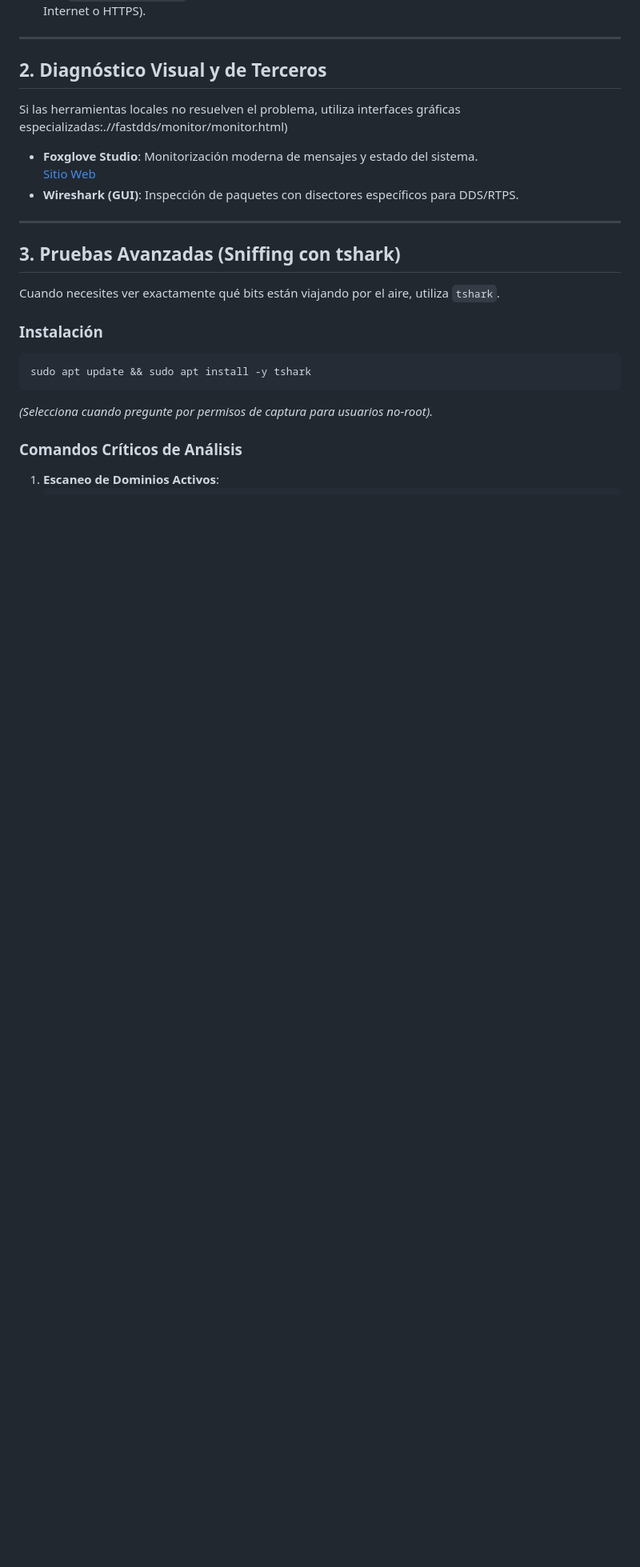
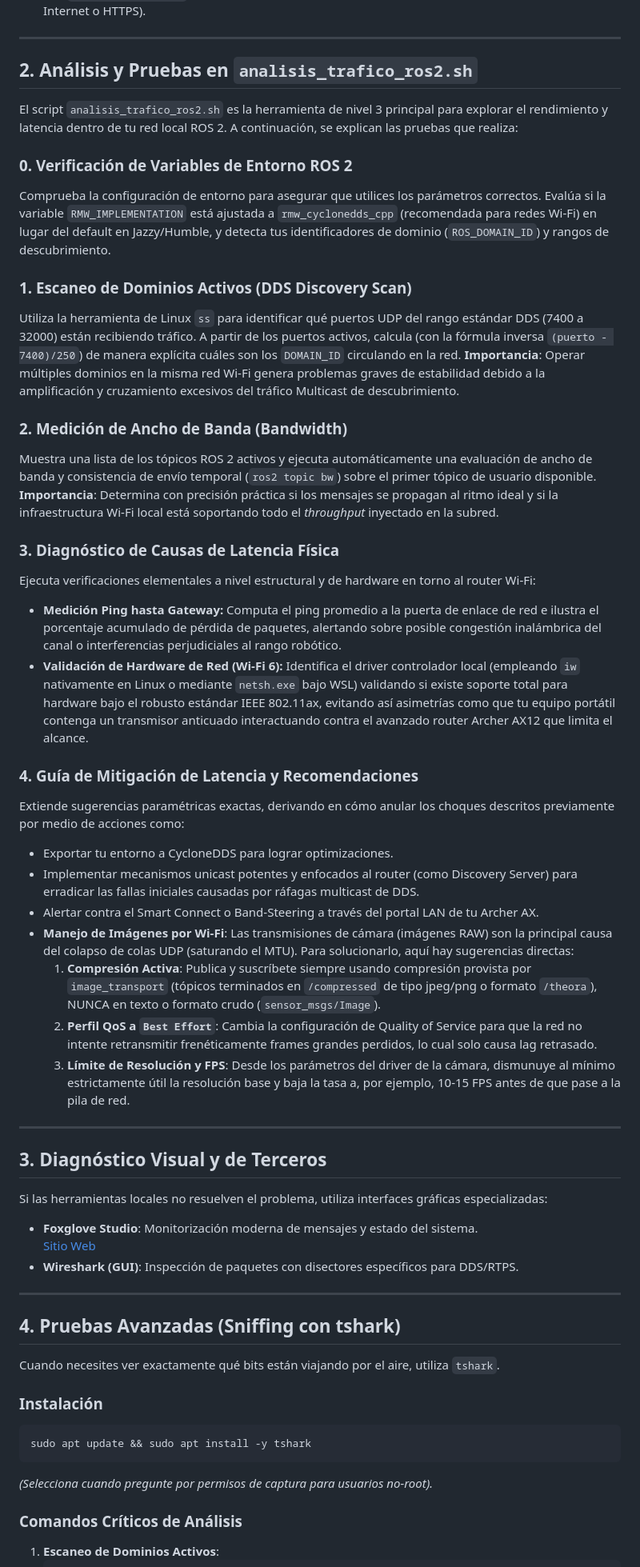
Before and after one commit to roncanciovl/burger_delivery, a Markdown page: network_setup/DIAGNOSTICO_RED.md, the part around one of its changes. Shown at 80% size. Rendered like a GitHub page; blank space fills up the shorter version.

Commit message:
docs: Detail the `analisis_trafico_ros2.sh` script's network analysis, tests, and latency mitigation strategies in the diagnostic guide.

```diff
--- a/network_setup/DIAGNOSTICO_RED.md
+++ b/network_setup/DIAGNOSTICO_RED.md
@@ -23,16 +23,48 @@ Para resolver un problema de red, sigue este orden de herramientas locales:
 
 ---
 
-## 2. Diagnóstico Visual y de Terceros
+## 2. Análisis y Pruebas en `analisis_trafico_ros2.sh`
 
-Si las herramientas locales no resuelven el problema, utiliza interfaces gráficas especializadas:.//fastdds/monitor/monitor.html)
+El script `analisis_trafico_ros2.sh` es la herramienta de nivel 3 principal para explorar el rendimiento y latencia dentro de tu red local ROS 2. A continuación, se explican las pruebas que realiza:
+
+### 0. Verificación de Variables de Entorno ROS 2
+Comprueba la configuración de entorno para asegurar que utilices los parámetros correctos. Evalúa si la variable `RMW_IMPLEMENTATION` está ajustada a `rmw_cyclonedds_cpp` (recomendada para redes Wi-Fi) en lugar del default en Jazzy/Humble, y detecta tus identificadores de dominio (`ROS_DOMAIN_ID`) y rangos de descubrimiento.
+
+### 1. Escaneo de Dominios Activos (DDS Discovery Scan)
+Utiliza la herramienta de Linux `ss` para identificar qué puertos UDP del rango estándar DDS (7400 a 32000) están recibiendo tráfico. A partir de los puertos activos, calcula (con la fórmula inversa `(puerto - 7400)/250`) de manera explícita cuáles son los `DOMAIN_ID` circulando en la red.
+**Importancia**: Operar múltiples dominios en la misma red Wi-Fi genera problemas graves de estabilidad debido a la amplificación y cruzamiento excesivos del tráfico Multicast de descubrimiento.
+
+### 2. Medición de Ancho de Banda (Bandwidth)
+Muestra una lista de los tópicos ROS 2 activos y ejecuta automáticamente una evaluación de ancho de banda y consistencia de envío temporal (`ros2 topic bw`) sobre el primer tópico de usuario disponible.
+**Importancia**: Determina con precisión práctica si los mensajes se propagan al ritmo ideal y si la infraestructura Wi-Fi local está soportando todo el *throughput* inyectado en la subred.
+
+### 3. Diagnóstico de Causas de Latencia Física
+Ejecuta verificaciones elementales a nivel estructural y de hardware en torno al router Wi-Fi:
+- **Medición Ping hasta Gateway:** Computa el ping promedio a la puerta de enlace de red e ilustra el porcentaje acumulado de pérdida de paquetes, alertando sobre posible congestión inalámbrica del canal o interferencias perjudiciales al rango robótico.
+- **Validación de Hardware de Red (Wi-Fi 6):** Identifica el driver controlador local (empleando `iw` nativamente en Linux o mediante `netsh.exe` bajo WSL) validando si existe soporte total para hardware bajo el robusto estándar IEEE 802.11ax, evitando así asimetrías como que tu equipo portátil contenga un transmisor anticuado interactuando contra el avanzado router Archer AX12 que limita el alcance.
+
+### 4. Guía de Mitigación de Latencia y Recomendaciones
+Extiende sugerencias paramétricas exactas, derivando en cómo anular los choques descritos previamente por medio de acciones como:
+* Exportar tu entorno a CycloneDDS para lograr optimizaciones.
+* Implementar mecanismos unicast potentes y enfocados al router (como Discovery Server) para erradicar las fallas iniciales causadas por ráfagas multicast de DDS.
+* Alertar contra el Smart Connect o Band-Steering a través del portal LAN de tu Archer AX.
+* **Manejo de Imágenes por Wi-Fi**: Las transmisiones de cámara (imágenes RAW) son la principal causa del colapso de colas UDP (saturando el MTU). Para solucionarlo, aquí hay sugerencias directas:
+  1. **Compresión Activa**: Publica y suscríbete siempre usando compresión provista por `image_transport` (tópicos terminados en `/compressed` de tipo jpeg/png o formato `/theora`), NUNCA en texto o formato crudo (`sensor_msgs/Image`).
+  2. **Perfil QoS a `Best Effort`**: Cambia la configuración de Quality of Service para que la red no intente retransmitir frenéticamente frames grandes perdidos, lo cual solo causa lag retrasado.
+  3. **Límite de Resolución y FPS**: Desde los parámetros del driver de la cámara, dismunuye al mínimo estrictamente útil la resolución base y baja la tasa a, por ejemplo, 10-15 FPS antes de que pase a la pila de red.
+
+---
+
+## 3. Diagnóstico Visual y de Terceros
+
+Si las herramientas locales no resuelven el problema, utiliza interfaces gráficas especializadas:
 *   **Foxglove Studio**: Monitorización moderna de mensajes y estado del sistema.
     [Sitio Web](https://foxglove.dev/)
 *   **Wireshark (GUI)**: Inspección de paquetes con disectores específicos para DDS/RTPS.
 
 ---
 
-## 3. Pruebas Avanzadas (Sniffing con tshark)
+## 4. Pruebas Avanzadas (Sniffing con tshark)
 
 Cuando necesites ver exactamente qué bits están viajando por el aire, utiliza `tshark`.
 
```
Also changed, not shown: other parts of network_setup/DIAGNOSTICO_RED.md (+1 -1 lines).
